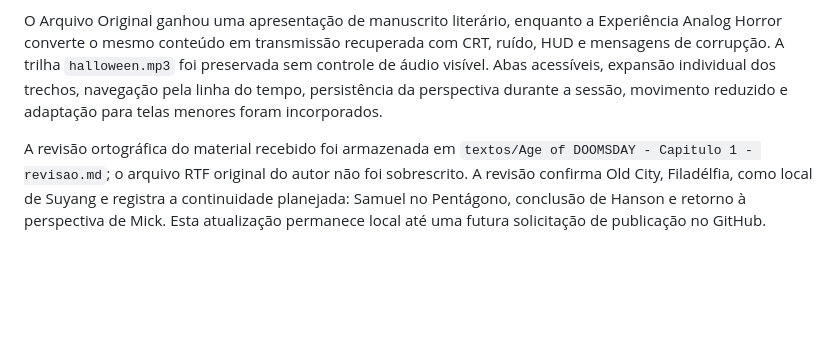
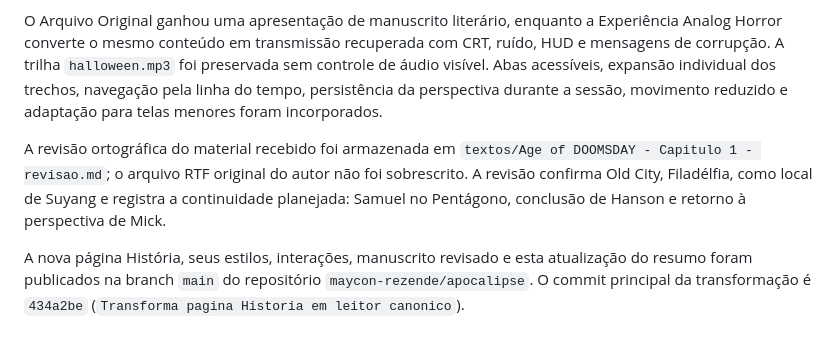
Before and after one commit to maycon-rezende/apocalipse, a Markdown page: RESUMO_DO_PROJETO.md, the part around the change. Drawn GitHub-style; blank space fills up the shorter version.

Commit message:
Registra publicacao da pagina Historia

```diff
--- a/RESUMO_DO_PROJETO.md
+++ b/RESUMO_DO_PROJETO.md
@@ -758,4 +758,6 @@ A cronologia pública começa com os relatos anteriores às 05h00, acompanha Han
 
 O Arquivo Original ganhou uma apresentação de manuscrito literário, enquanto a Experiência Analog Horror converte o mesmo conteúdo em transmissão recuperada com CRT, ruído, HUD e mensagens de corrupção. A trilha `halloween.mp3` foi preservada sem controle de áudio visível. Abas acessíveis, expansão individual dos trechos, navegação pela linha do tempo, persistência da perspectiva durante a sessão, movimento reduzido e adaptação para telas menores foram incorporados.
 
-A revisão ortográfica do material recebido foi armazenada em `textos/Age of DOOMSDAY - Capitulo 1 - revisao.md`; o arquivo RTF original do autor não foi sobrescrito. A revisão confirma Old City, Filadélfia, como local de Suyang e registra a continuidade planejada: Samuel no Pentágono, conclusão de Hanson e retorno à perspectiva de Mick. Esta atualização permanece local até uma futura solicitação de publicação no GitHub.
+A revisão ortográfica do material recebido foi armazenada em `textos/Age of DOOMSDAY - Capitulo 1 - revisao.md`; o arquivo RTF original do autor não foi sobrescrito. A revisão confirma Old City, Filadélfia, como local de Suyang e registra a continuidade planejada: Samuel no Pentágono, conclusão de Hanson e retorno à perspectiva de Mick.
+
+A nova página História, seus estilos, interações, manuscrito revisado e esta atualização do resumo foram publicados na branch `main` do repositório `maycon-rezende/apocalipse`. O commit principal da transformação é `434a2be` (`Transforma pagina Historia em leitor canonico`).
```
